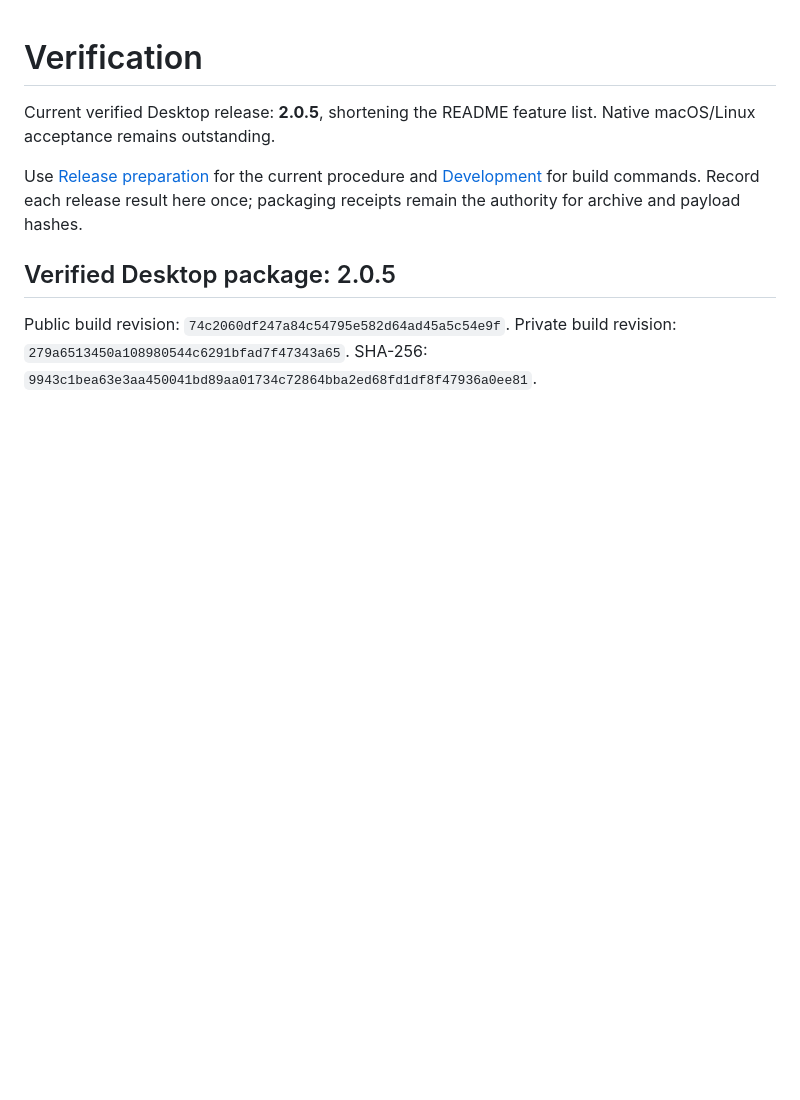
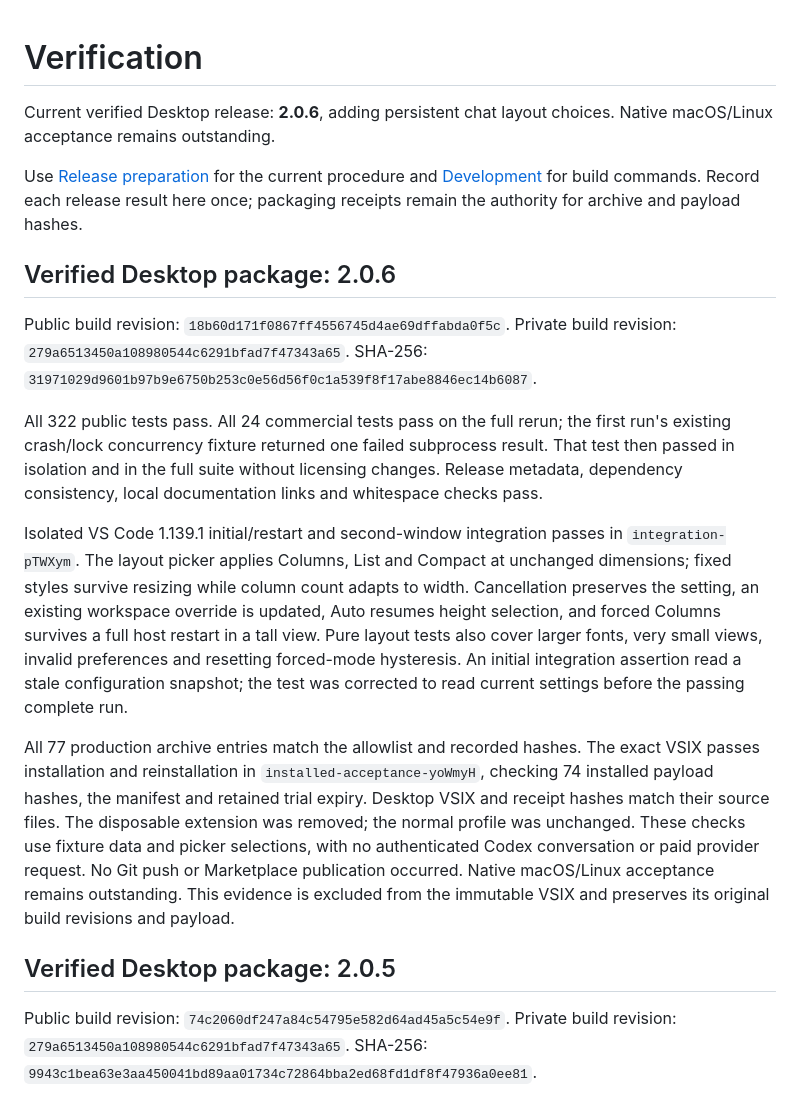
Before and after one commit to keenanselbee/codex-navigator, a Markdown page: docs/verification.md, the part around the change. Drawn GitHub-style; blank space fills up the shorter version.

Commit message:
docs: record verified 2.0.6 Desktop release

```diff
--- a/docs/verification.md
+++ b/docs/verification.md
@@ -1,12 +1,47 @@
 Verification
 ============
 
-Current verified Desktop release: **2.0.5**, shortening the README feature list.
+Current verified Desktop release: **2.0.6**, adding persistent chat layout choices.
 Native macOS/Linux acceptance remains outstanding.
 
 Use [Release preparation](marketplace-release.md) for the current procedure and
 [Development](development.md) for build commands. Record each release result here
 once; packaging receipts remain the authority for archive and payload hashes.
+
+
+Verified Desktop package: 2.0.6
+-------------------------------
+
+Public build revision: `18b60d171f0867ff4556745d4ae69dffabda0f5c`.
+Private build revision: `279a6513450a108980544c6291bfad7f47343a65`.
+SHA-256: `31971029d9601b97b9e6750b253c0e56d56f0c1a539f8f17abe8846ec14b6087`.
+
+All 322 public tests pass. All 24 commercial tests pass on the full rerun;
+the first run's existing crash/lock concurrency fixture returned one failed
+subprocess result. That test then passed in isolation and in the full suite
+without licensing changes. Release metadata, dependency consistency, local
+documentation links and whitespace checks pass.
+
+Isolated VS Code 1.139.1 initial/restart and second-window integration passes in
+`integration-pTWXym`. The layout picker applies Columns, List and Compact at
+unchanged dimensions; fixed styles survive resizing while column count adapts
+to width. Cancellation preserves the setting, an existing workspace override
+is updated, Auto resumes height selection, and forced Columns survives a full
+host restart in a tall view. Pure layout tests also cover larger fonts, very
+small views, invalid preferences and resetting forced-mode hysteresis.
+An initial integration assertion read a stale configuration snapshot; the test
+was corrected to read current settings before the passing complete run.
+
+All 77 production archive entries match the allowlist and recorded hashes.
+The exact VSIX passes installation and reinstallation in
+`installed-acceptance-yoWmyH`, checking 74 installed payload hashes, the manifest
+and retained trial expiry. Desktop VSIX and receipt hashes match their source
+files. The disposable extension was removed; the normal profile was unchanged.
+These checks use fixture data and picker selections, with no authenticated
+Codex conversation or paid provider request. No Git push or Marketplace
+publication occurred. Native macOS/Linux acceptance remains outstanding.
+This evidence is excluded from the immutable VSIX and preserves its original
+build revisions and payload.
 
 
 Verified Desktop package: 2.0.5
```
